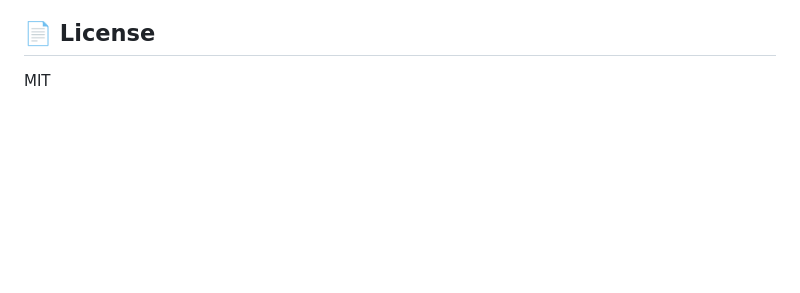
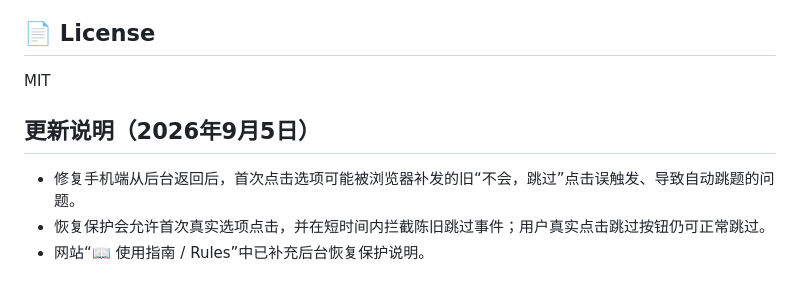
Before and after one commit to Adrian0314/cet6-cihui-shuati, a Markdown page: README.md, the part around the change. GitHub-like rendering; blank space fills up the shorter version.

Commit message:
更新后台恢复保护说明

```diff
--- a/README.md
+++ b/README.md
@@ -199,3 +199,10 @@ tools/                仓库根目录构建脚本（build-core-words.js 生成
 ## 📄 License
 
 MIT
+
+
+## 更新说明（2026年9月5日）
+
+- 修复手机端从后台返回后，首次点击选项可能被浏览器补发的旧“不会，跳过”点击误触发、导致自动跳题的问题。
+- 恢复保护会允许首次真实选项点击，并在短时间内拦截陈旧跳过事件；用户真实点击跳过按钮仍可正常跳过。
+- 网站“📖 使用指南 / Rules”中已补充后台恢复保护说明。
```
